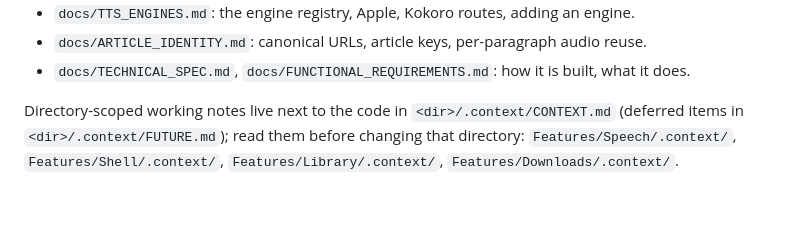
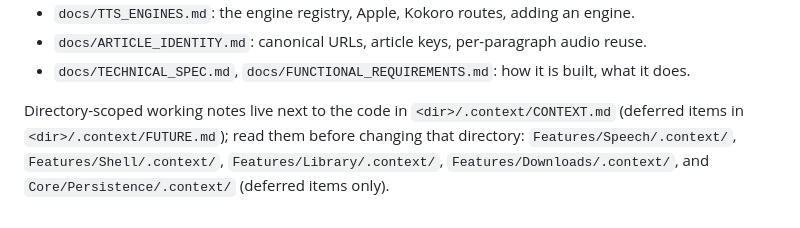
Before and after one commit to haowjy/meridian-reader, a Markdown page: AGENTS.md, the part around the change. GitHub-like rendering.

Commit message:
List Core/Persistence's working notes in AGENTS.md
`Core/Persistence/.context/` holds a FUTURE.md of deferred items but was
missing from the list of directory notes to read before changing code.

Co-Authored-By: Claude Opus 5.5 <noreply@anthropic.com>

```diff
--- a/AGENTS.md
+++ b/AGENTS.md
@@ -129,4 +129,4 @@ xcodebuild build -project MeridianReader.xcodeproj -scheme MeridianReader -confi
 Directory-scoped working notes live next to the code in `<dir>/.context/CONTEXT.md` (deferred
 items in `<dir>/.context/FUTURE.md`); read them before changing that directory:
 `Features/Speech/.context/`, `Features/Shell/.context/`, `Features/Library/.context/`,
-`Features/Downloads/.context/`.
+`Features/Downloads/.context/`, and `Core/Persistence/.context/` (deferred items only).
```
